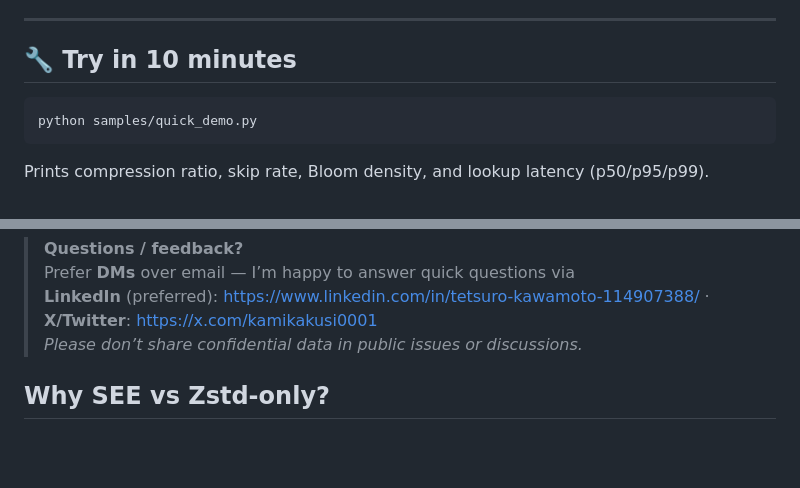
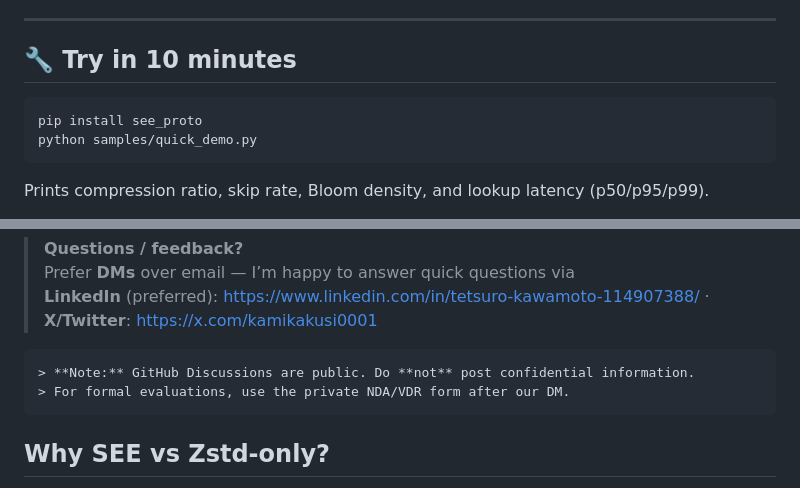
Before and after one commit to kodomonocch1/see_proto, a Markdown page: README.md, 2 parts joined by grey strips. Rendered like a GitHub page; blank space fills up the shorter version.

````diff
--- a/README.md
+++ b/README.md
@@ -42,6 +42,7 @@ Example: $0.05/GB → **≈$40/TB**, $0.25/GB → **≈$200/TB**
 ## 🔧 Try in 10 minutes <a id="try-in-10-min"></a>
 
 ```bash
+pip install see_proto
 python samples/quick_demo.py
 ```
 
@@ -66,7 +67,10 @@ Prints compression ratio, skip rate, Bloom density, and lookup latency (p50/p95/
 > **Questions / feedback?**
 > Prefer **DMs** over email — I’m happy to answer quick questions via
 > **LinkedIn** (preferred): <https://www.linkedin.com/in/tetsuro-kawamoto-114907388/> · **X/Twitter**: <https://x.com/kamikakusi0001>
-> *Please don’t share confidential data in public issues or discussions.*
+```markdown
+> **Note:** GitHub Discussions are public. Do **not** post confidential information.
+> For formal evaluations, use the private NDA/VDR form after our DM.
+```
 
 ## Why SEE vs Zstd-only?
 
````
